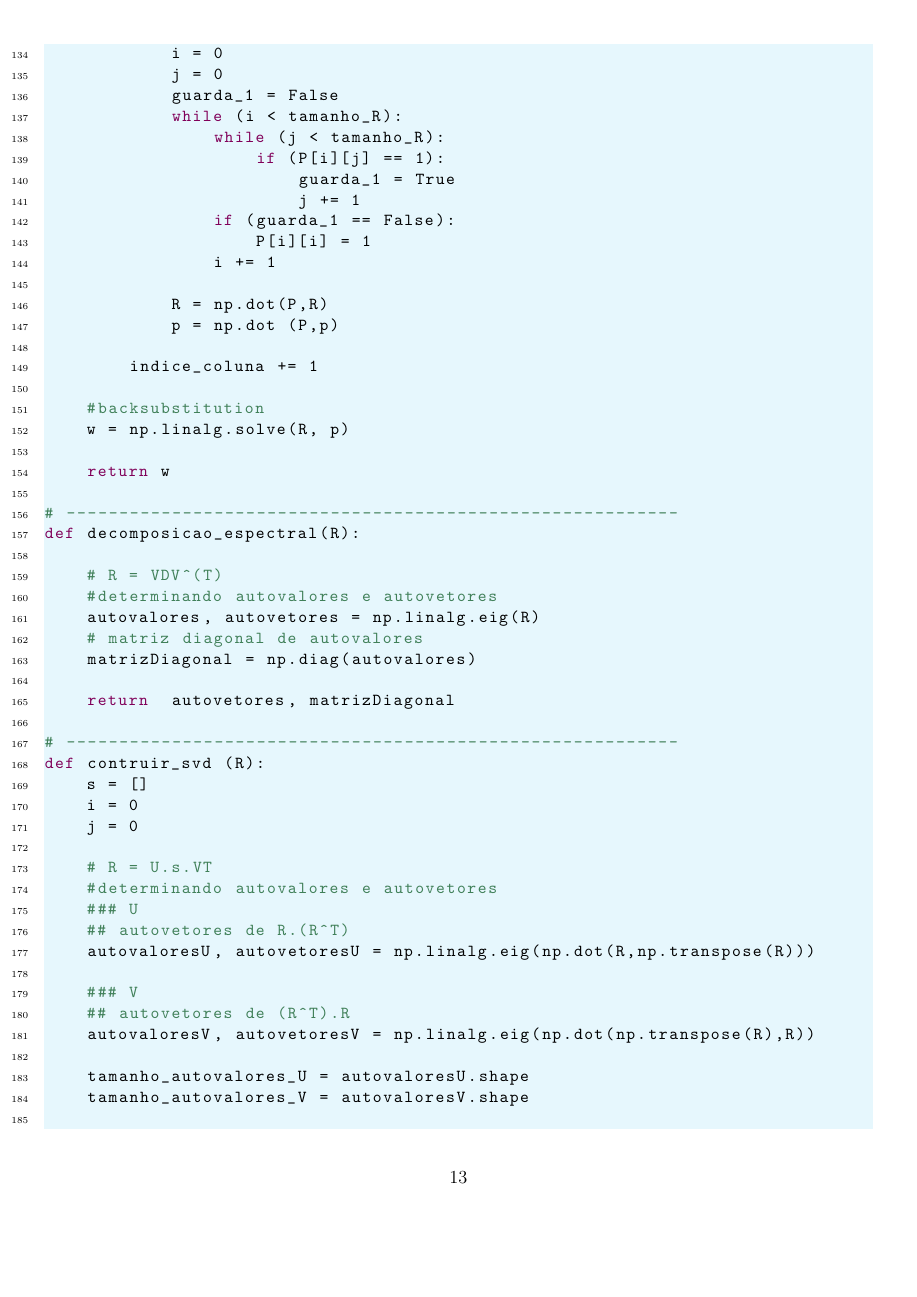
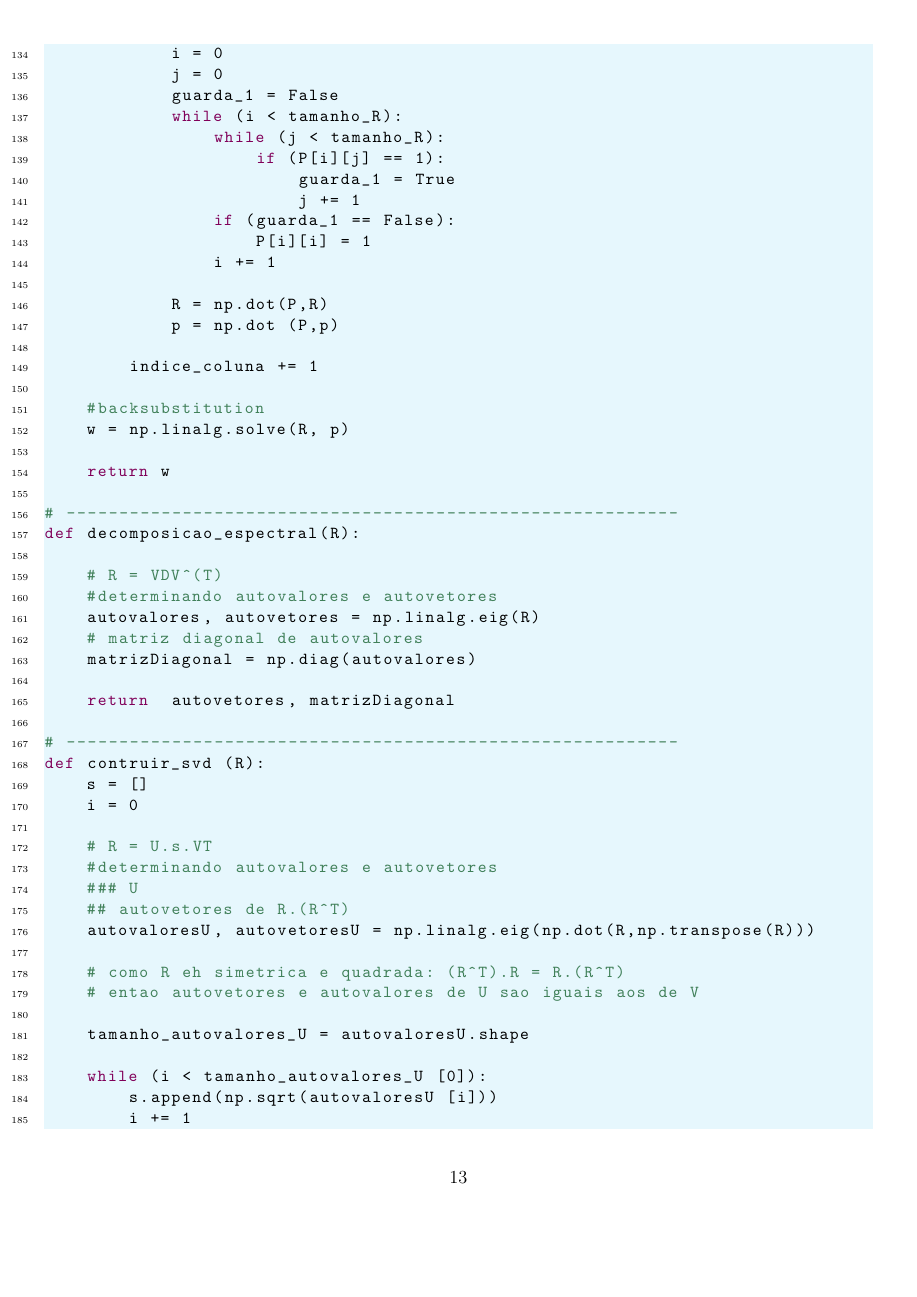
Before and after one commit to karenarcoverde/alglin2, a LaTeX document (main.tex): page 13 of 21 before the commit and page 13 of 20 after it. Compiled offline with pdfLaTeX.

Commit message:
Add files via upload

```diff
--- a/main.tex
+++ b/main.tex
@@ -638,7 +638,6 @@ def decomposicao_espectral(R):
 def contruir_svd (R):
     s = []
     i = 0
-    j = 0
 
     # R = U.s.VT
     #determinando autovalores e autovetores
@@ -646,12 +645,10 @@ def contruir_svd (R):
     ## autovetores de R.(R^T)
     autovaloresU, autovetoresU = np.linalg.eig(np.dot(R,np.transpose(R)))
 
-    ### V
-    ## autovetores de (R^T).R
-    autovaloresV, autovetoresV = np.linalg.eig(np.dot(np.transpose(R),R))
+    # como R eh simetrica e quadrada: (R^T).R = R.(R^T)
+    # entao autovetores e autovalores de U sao iguais aos de V
 
     tamanho_autovalores_U = autovaloresU.shape
-    tamanho_autovalores_V = autovaloresV.shape
 
     while (i < tamanho_autovalores_U [0]):
-        while (j < tamanho_autovalores_V [0]):
+        s.append(np.sqrt(autovaloresU [i]))
@@ -663,6 +655,6 @@ def contruir_svd (R):
         i += 1
 
-    return  autovetoresU, np.array(s),np.transpose(autovetoresV)
+    return  autovetoresU, np.array(s),np.transpose(autovetoresU)
 
 # ----------------------------------------------------------
 def estimar_amostras(amostra, w_setosa,w_versicolor,w_virginica,c_independente):
```
Also changed, not shown: main.tex (5 more changed lines).
